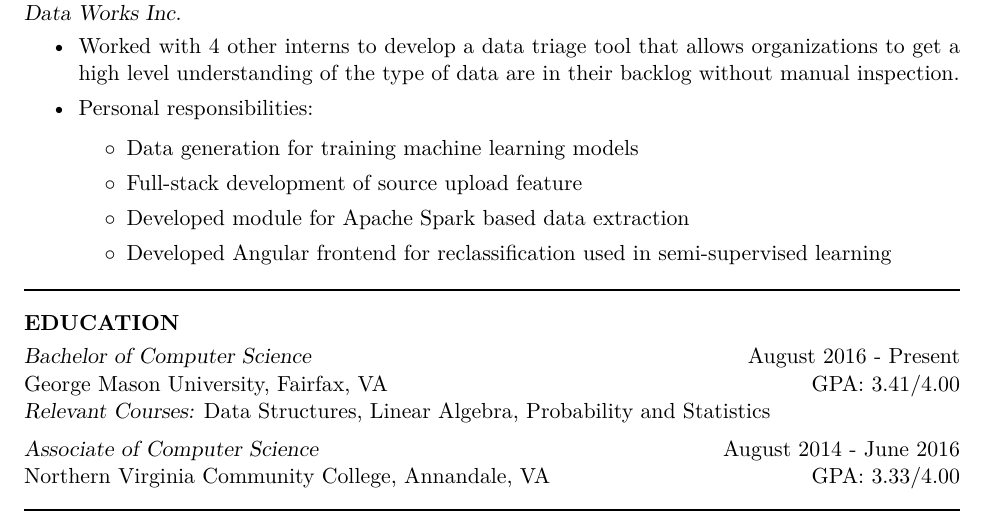
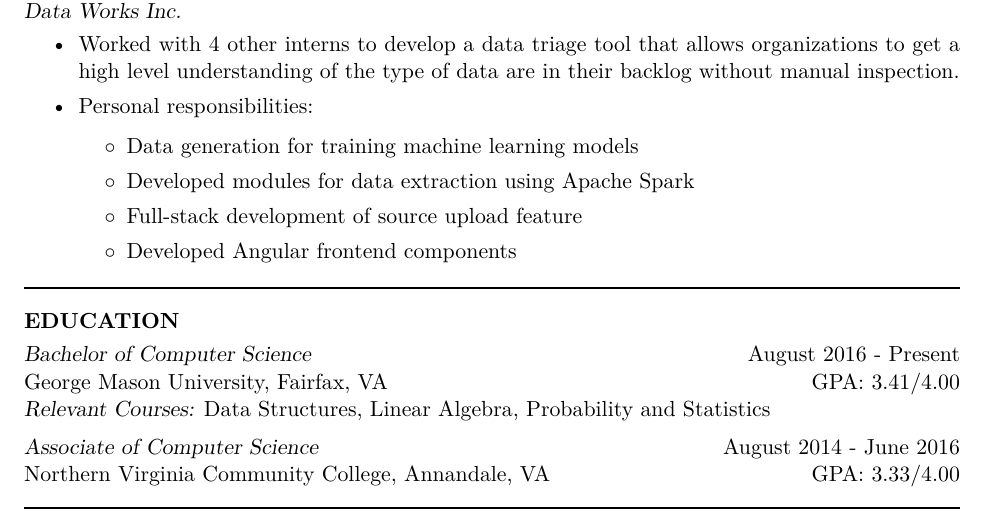
Before and after one commit to roberthitt/resume, a LaTeX CV (resume.tex): part of the page, cut so that both start at the same text. Compiled offline with XeLaTeX.

Commit message:
Simplified language

```diff
--- a/resume.tex
+++ b/resume.tex
@@ -61,9 +61,9 @@ Software Development Intern \hfill May 2017 - July 2017 \\ {\sl Data Works Inc.}
 \item Personal responsibilities:
     \begin{itemize}
     \item Data generation for training machine learning models
+    \item Developed modules for data extraction using Apache Spark
     \item Full-stack development of source upload feature
-    \item Developed module for Apache Spark based data extraction
-    \item Developed Angular frontend for reclassification used in semi-supervised learning
+    \item Developed Angular frontend components
     \end{itemize}
 \end{itemize}
 
```
